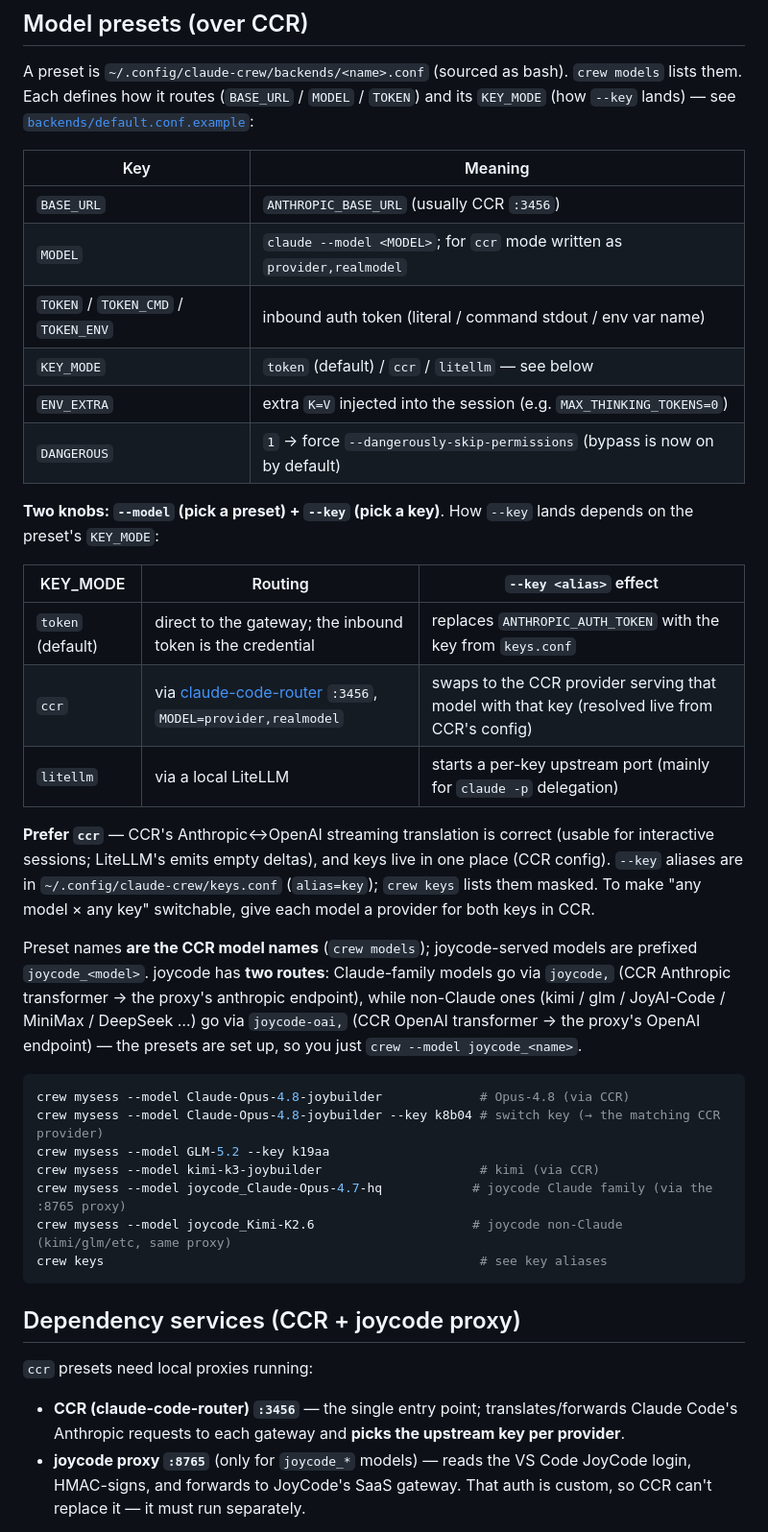
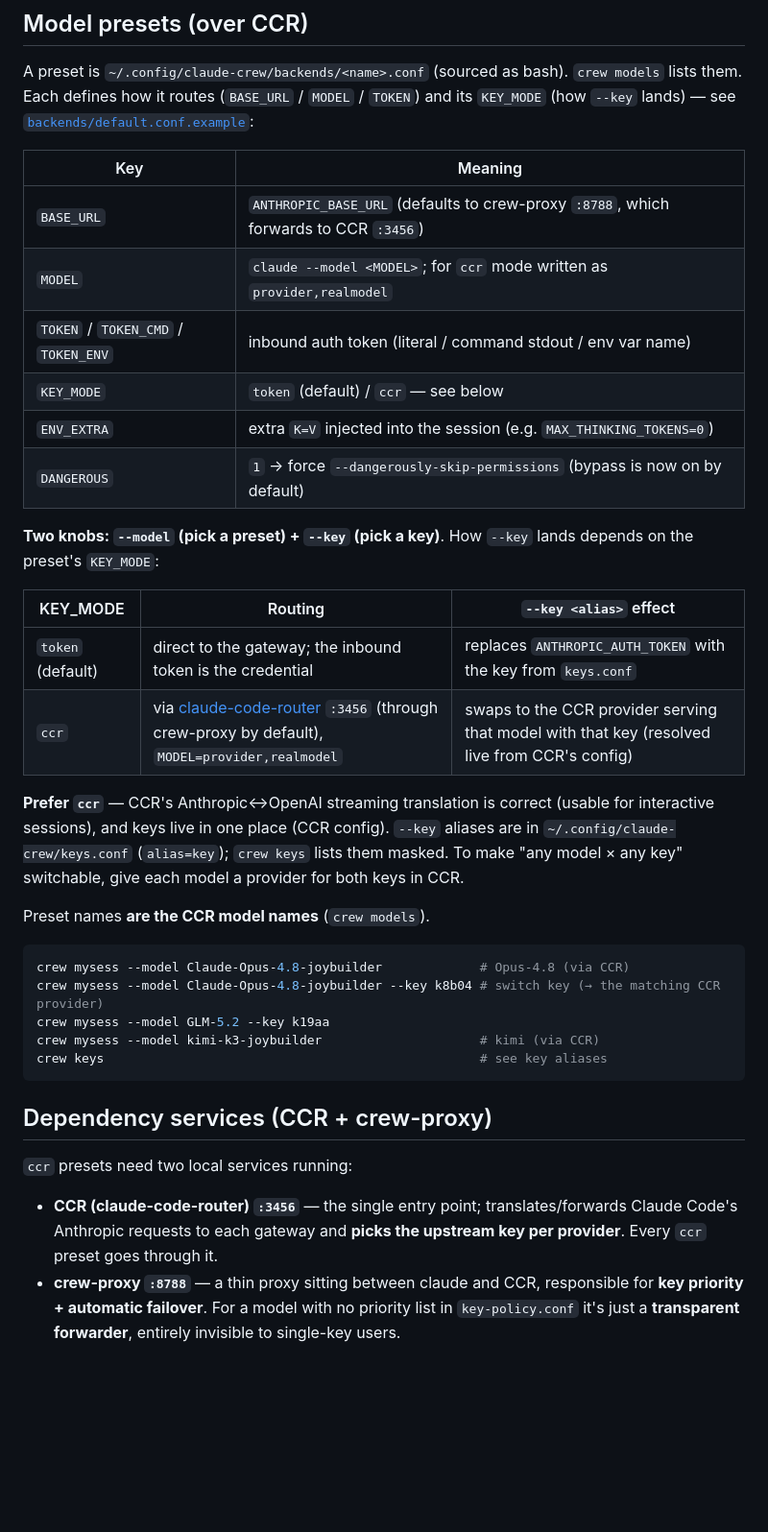
Before and after one commit to Barcelona16/claude-crew, a Markdown page: README.en.md, the part around one of its changes. Shown at 96% size. Drawn GitHub-style; blank space fills up the shorter version.

````diff
--- a/README.en.md
+++ b/README.en.md
@@ -87,10 +92,10 @@ lists them. Each defines how it routes (`BASE_URL` / `MODEL` / `TOKEN`) and its
 
 | Key | Meaning |
 |-----|---------|
-| `BASE_URL` | `ANTHROPIC_BASE_URL` (usually CCR `:3456`) |
+| `BASE_URL` | `ANTHROPIC_BASE_URL` (defaults to crew-proxy `:8788`, which forwards to CCR `:3456`) |
 | `MODEL` | `claude --model <MODEL>`; for `ccr` mode written as `provider,realmodel` |
 | `TOKEN` / `TOKEN_CMD` / `TOKEN_ENV` | inbound auth token (literal / command stdout / env var name) |
-| `KEY_MODE` | `token` (default) / `ccr` / `litellm` — see below |
+| `KEY_MODE` | `token` (default) / `ccr` — see below |
 | `ENV_EXTRA` | extra `K=V` injected into the session (e.g. `MAX_THINKING_TOKENS=0`) |
 | `DANGEROUS` | `1` → force `--dangerously-skip-permissions` (bypass is now on by default) |
 
@@ -99,37 +104,31 @@ lists them. Each defines how it routes (`BASE_URL` / `MODEL` / `TOKEN`) and its
 | KEY_MODE | Routing | `--key <alias>` effect |
 |---|---|---|
 | `token` (default) | direct to the gateway; the inbound token is the credential | replaces `ANTHROPIC_AUTH_TOKEN` with the key from `keys.conf` |
-| `ccr` | via [claude-code-router](https://github.com/musistudio/claude-code-router) `:3456`, `MODEL=provider,realmodel` | swaps to the CCR provider serving that model with that key (resolved live from CCR's config) |
-| `litellm` | via a local LiteLLM | starts a per-key upstream port (mainly for `claude -p` delegation) |
+| `ccr` | via [claude-code-router](https://github.com/musistudio/claude-code-router) `:3456` (through crew-proxy by default), `MODEL=provider,realmodel` | swaps to the CCR provider serving that model with that key (resolved live from CCR's config) |
 
 **Prefer `ccr`** — CCR's Anthropic↔OpenAI streaming translation is correct (usable for
-interactive sessions; LiteLLM's emits empty deltas), and keys live in one place (CCR config).
+interactive sessions), and keys live in one place (CCR config).
 `--key` aliases are in `~/.config/claude-crew/keys.conf` (`alias=key`); `crew keys` lists them
 masked. To make "any model × any key" switchable, give each model a provider for both keys in CCR.
 
-Preset names **are the CCR model names** (`crew models`); joycode-served models are prefixed
-`joycode_<model>`. joycode has **two routes**: Claude-family models go via `joycode,` (CCR
-Anthropic transformer → the proxy's anthropic endpoint), while non-Claude ones (kimi / glm /
-JoyAI-Code / MiniMax / DeepSeek …) go via `joycode-oai,` (CCR OpenAI transformer → the proxy's
-OpenAI endpoint) — the presets are set up, so you just `crew --model joycode_<name>`.
+Preset names **are the CCR model names** (`crew models`).
 
 ```bash
 crew mysess --model Claude-Opus-4.8-joybuilder             # Opus-4.8 (via CCR)
 crew mysess --model Claude-Opus-4.8-joybuilder --key k8b04 # switch key (→ the matching CCR provider)
 crew mysess --model GLM-5.2 --key k19aa
 crew mysess --model kimi-k3-joybuilder                     # kimi (via CCR)
-crew mysess --model joycode_Claude-Opus-4.7-hq            # joycode Claude family (via the :8765 proxy)
-crew mysess --model joycode_Kimi-K2.6                     # joycode non-Claude (kimi/glm/etc, same proxy)
 crew keys                                                  # see key aliases
 ```
 
-## Dependency services (CCR + joycode proxy)
+## Dependency services (CCR + crew-proxy)
 
-`ccr` presets need local proxies running:
+`ccr` presets need two local services running:
 
 - **CCR (claude-code-router) `:3456`** — the single entry point; translates/forwards Claude
-  Code's Anthropic requests to each gateway and **picks the upstream key per provider**.
-- **joycode proxy `:8765`** (only for `joycode_*` models) — reads the VS Code JoyCode login,
-  HMAC-signs, and forwards to JoyCode's SaaS gateway. That auth is custom, so CCR can't replace
-  it — it must run separately.
+  Code's Anthropic requests to each gateway and **picks the upstream key per provider**. Every
+  `ccr` preset goes through it.
+- **crew-proxy `:8788`** — a thin proxy sitting between claude and CCR, responsible for **key
+  priority + automatic failover**. For a model with no priority list in `key-policy.conf` it's
+  just a **transparent forwarder**, entirely invisible to single-key users.
 
````
Also changed, not shown: other parts of README.en.md (+58 -29 lines), README.md (+55 -33 lines).
